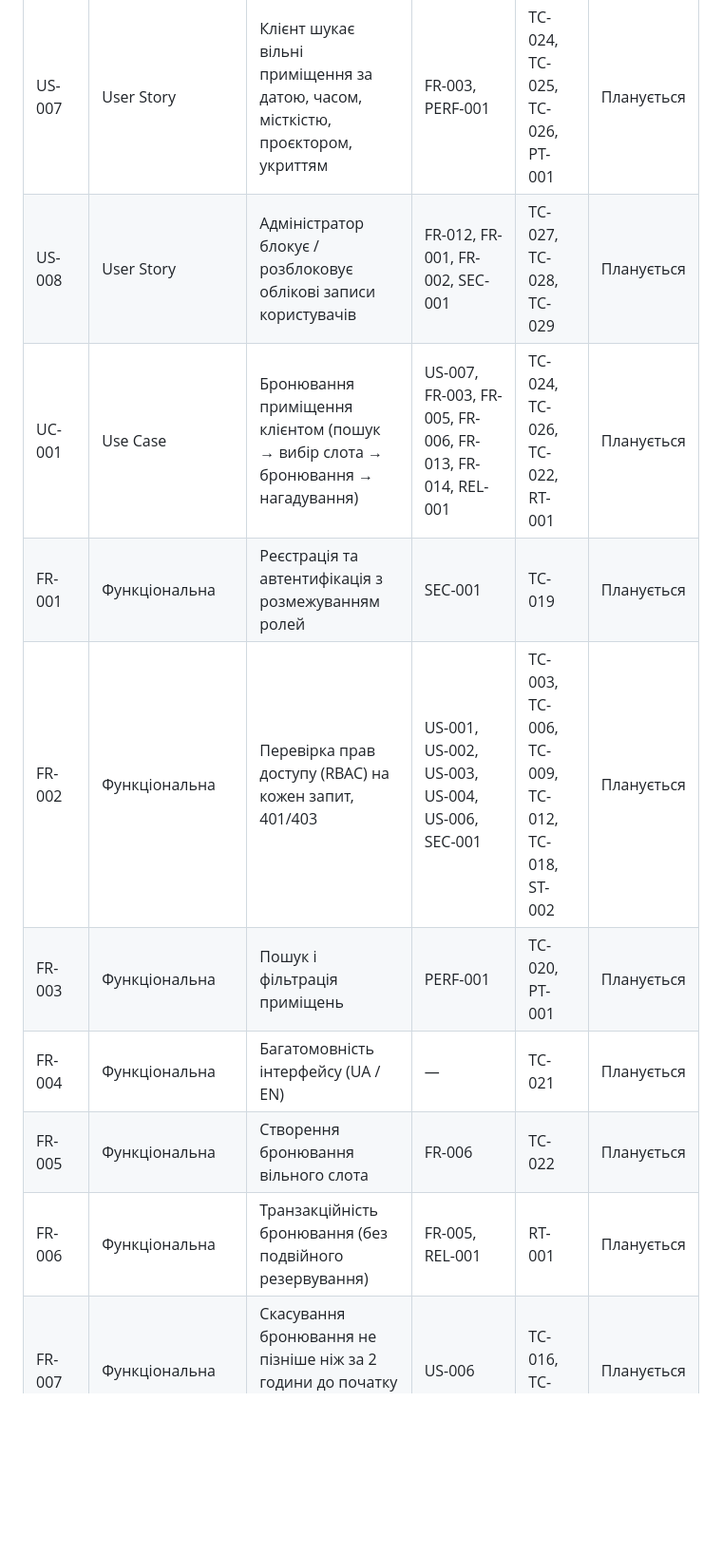
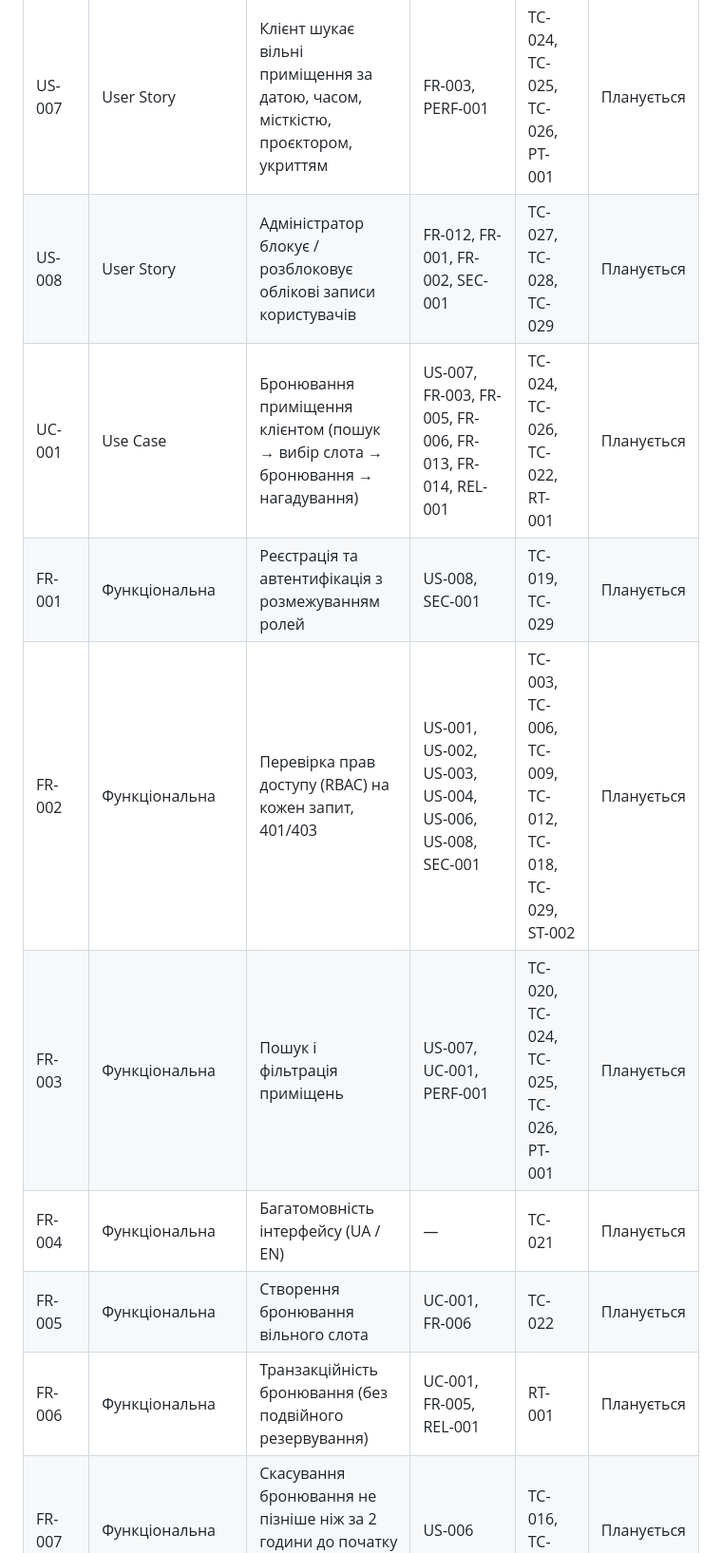
Before and after one commit to ukma-fin-ssdm-2026/reserve-flow, a Markdown page: docs/requirements/rtm.md, the part around one of its changes. Shown at 95% size. Rendered like a GitHub page; blank space fills up the shorter version.

```diff
--- a/docs/requirements/rtm.md
+++ b/docs/requirements/rtm.md
@@ -19,14 +19,14 @@
 | US-005 | User Story | Клієнт отримує нагадування за N годин до бронювання | FR-014, FR-015, PERF-002, REL-002 | TC-013, TC-014, TC-015, PT-002, RT-002 | Планується |
 | US-006 | User Story | Клієнт скасовує власне бронювання | FR-007, FR-002, SEC-001 | TC-016, TC-017, TC-018 | Планується |
 | US-007 | User Story | Клієнт шукає вільні приміщення за датою, часом, місткістю, проєктором, укриттям | FR-003, PERF-001 | TC-024, TC-025, TC-026, PT-001 | Планується |
-| US-008 | User Story | Адміністратор блокує / розблоковує облікові записи користувачів | FR-012, FR-001, FR-002, SEC-001 | TC-027, TC-028, TC-029 |  Планується |
-| UC-001 | Use Case| Бронювання приміщення клієнтом (пошук → вибір слота → бронювання → нагадування)| US-007, FR-003, FR-005, FR-006, FR-013, FR-014, REL-001 | TC-024, TC-026, TC-022, RT-001 |  Планується |
-| FR-001 | Функціональна | Реєстрація та автентифікація з розмежуванням ролей | SEC-001 | TC-019 | Планується |
-| FR-002 | Функціональна | Перевірка прав доступу (RBAC) на кожен запит, 401/403 | US-001, US-002, US-003, US-004, US-006, SEC-001 | TC-003, TC-006, TC-009, TC-012, TC-018, ST-002 | Планується |
-| FR-003 | Функціональна | Пошук і фільтрація приміщень | PERF-001 | TC-020, PT-001 | Планується |
+| US-008 | User Story | Адміністратор блокує / розблоковує облікові записи користувачів | FR-012, FR-001, FR-002, SEC-001 | TC-027, TC-028, TC-029 | Планується |
+| UC-001 | Use Case | Бронювання приміщення клієнтом (пошук → вибір слота → бронювання → нагадування) | US-007, FR-003, FR-005, FR-006, FR-013, FR-014, REL-001 | TC-024, TC-026, TC-022, RT-001 | Планується |
+| FR-001 | Функціональна | Реєстрація та автентифікація з розмежуванням ролей | US-008, SEC-001 | TC-019, TC-029 | Планується |
+| FR-002 | Функціональна | Перевірка прав доступу (RBAC) на кожен запит, 401/403 | US-001, US-002, US-003, US-004, US-006, US-008, SEC-001 | TC-003, TC-006, TC-009, TC-012, TC-018, TC-029, ST-002 | Планується |
+| FR-003 | Функціональна | Пошук і фільтрація приміщень | US-007, UC-001, PERF-001 | TC-020, TC-024, TC-025, TC-026, PT-001 | Планується |
 | FR-004 | Функціональна | Багатомовність інтерфейсу (UA / EN) | — | TC-021 | Планується |
-| FR-005 | Функціональна | Створення бронювання вільного слота | FR-006 | TC-022 | Планується |
-| FR-006 | Функціональна | Транзакційність бронювання (без подвійного резервування) | FR-005, REL-001 | RT-001 | Планується |
+| FR-005 | Функціональна | Створення бронювання вільного слота | UC-001, FR-006 | TC-022 | Планується |
+| FR-006 | Функціональна | Транзакційність бронювання (без подвійного резервування) | UC-001, FR-005, REL-001 | RT-001 | Планується |
 | FR-007 | Функціональна | Скасування бронювання не пізніше ніж за 2 години до початку зі звільненням слота | US-006 | TC-016, TC-017 | Планується |
 | FR-008 | Функціональна | Постачальник змінює статус слотів із зазначенням причини | US-003 | TC-007 | Планується |
 | FR-009 | Функціональна | Додаткове підтвердження при закритті слота з активним бронюванням | US-003 | TC-008 | Планується |
```
Also changed, not shown: other parts of docs/requirements/rtm.md (+9 -9 lines).
